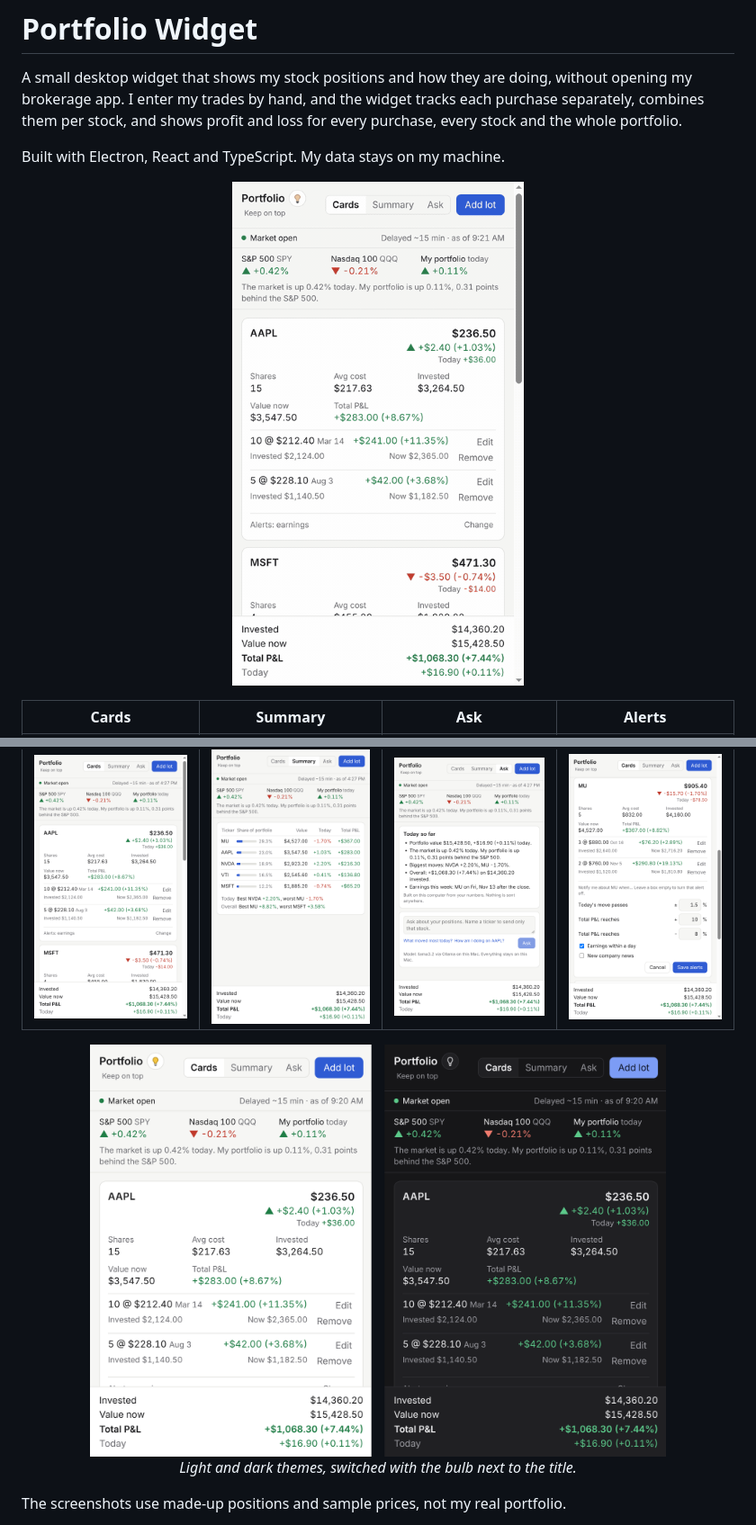
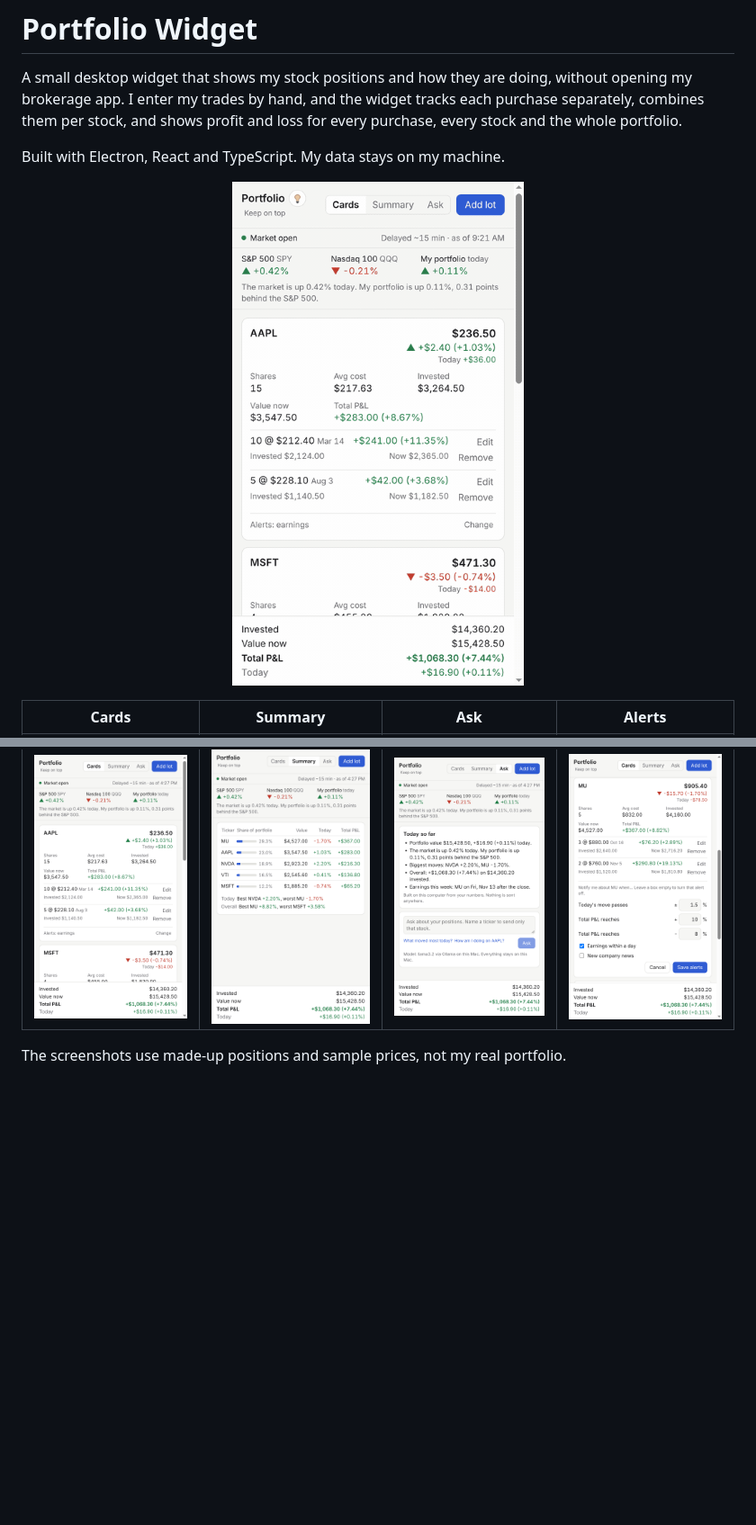
Before and after one commit to Dheerajpavuluri/portfolio-widget, a Markdown page: README.md, 2 parts joined by grey strips. Shown at 90% size. GitHub-like rendering; pictures changed too: docs/themes.png (deleted); blank space fills up the shorter version.

Commit message:
Show the theme toggle in the demo GIF only, and drop the separate light and dark picture
The GIF gets a new file name so GitHub shows the new recording instead of a
cached copy of the old one.

```diff
--- a/README.md
+++ b/README.md
@@ -4,13 +4,11 @@ A small desktop widget that shows my stock positions and how they are doing, wit
 
 Built with Electron, React and TypeScript. My data stays on my machine.
 
-<p align="center"><img src="docs/demo.gif" width="440" alt="Switching between the light and dark themes with the bulb, scrolling through the position cards, then opening the Summary and Ask views"></p>
+<p align="center"><img src="docs/demo-tour.gif" width="440" alt="Switching between the light and dark themes with the bulb, scrolling through the position cards, then opening the Summary and Ask views"></p>
 
 | Cards | Summary | Ask | Alerts |
 | --- | --- | --- | --- |
 | <img src="docs/cards.png" width="200" alt="Position cards with price, day change, lots and P&L"> | <img src="docs/summary.png" width="200" alt="All positions in one table with weights and best and worst performers"> | <img src="docs/ask.png" width="200" alt="Local digest of the day and the question box"> | <img src="docs/alerts.png" width="200" alt="Alert settings for one stock"> |
-
-<p align="center"><img src="docs/themes.png" width="640" alt="The same cards in the light theme and the dark theme"><br><em>Light and dark themes, switched with the bulb next to the title.</em></p>
 
 The screenshots use made-up positions and sample prices, not my real portfolio.
 
```
Also changed, not shown: docs/demo-tour.gif (renamed from docs/demo.gif).
